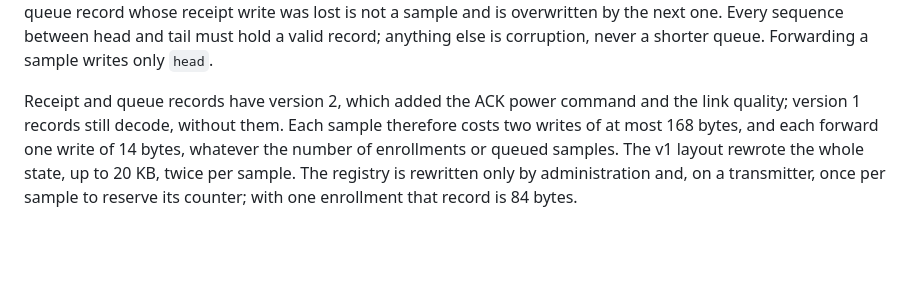
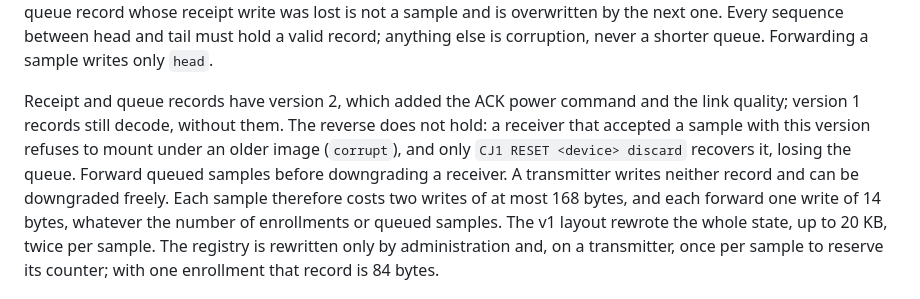
Before and after one commit to cajui/cajui-firmware, a Markdown page: docs/persistence.md, the part around the change. Rendered like a GitHub page; blank space fills up the shorter version.

```diff
--- a/docs/persistence.md
+++ b/docs/persistence.md
@@ -29,7 +29,11 @@ Every sequence between head and tail must hold a valid record; anything else is
 corruption, never a shorter queue. Forwarding a sample writes only `head`.
 
 Receipt and queue records have version 2, which added the ACK power command and the link
-quality; version 1 records still decode, without them. Each sample therefore costs two
+quality; version 1 records still decode, without them. The reverse does not hold: a
+receiver that accepted a sample with this version refuses to mount under an older image
+(`corrupt`), and only `CJ1 RESET <device> discard` recovers it, losing the queue. Forward
+queued samples before downgrading a receiver. A transmitter writes neither record and can
+be downgraded freely. Each sample therefore costs two
 writes of at most 168 bytes, and each forward one write
 of 14 bytes, whatever the number of enrollments or queued samples. The v1 layout rewrote
 the whole state, up to 20 KB, twice per sample. The registry is rewritten only by
```
Also changed, not shown: docs/provisioning.md (+7 -4 lines), docs/radio-applications.md (+2 -1 lines).
